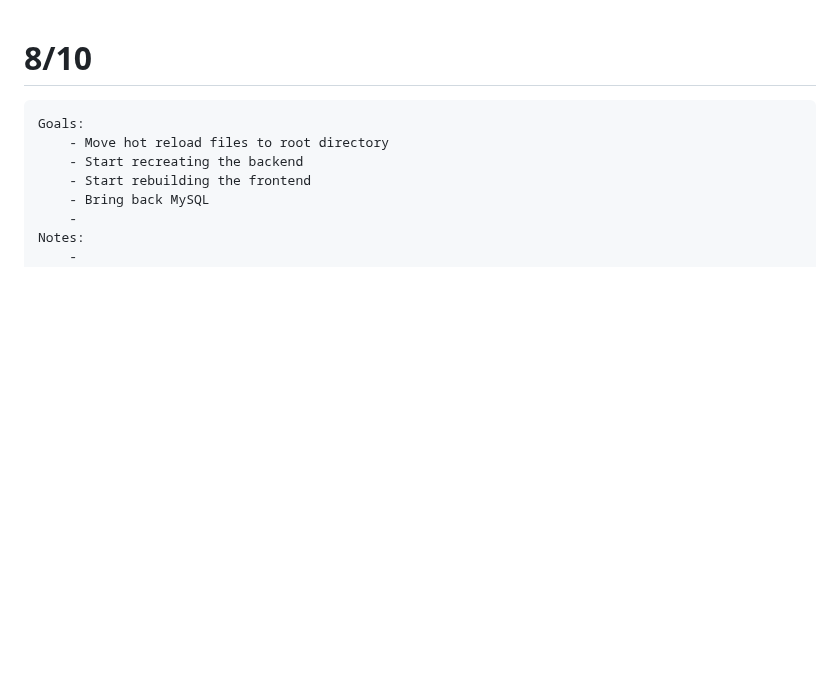
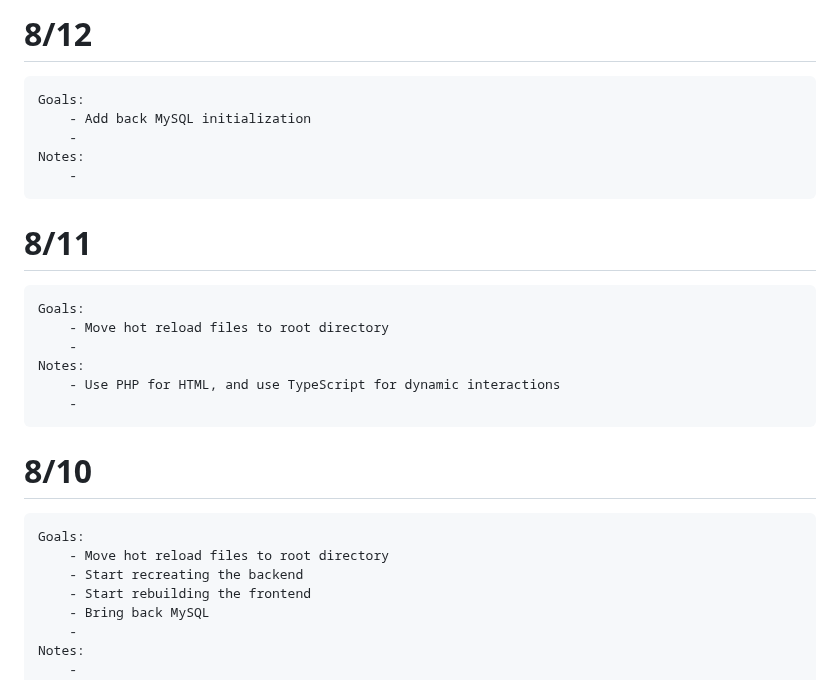
Before and after one commit to NicolasMurphy/appointment_tracker, a Markdown page: journal.md, the part around the change. Drawn GitHub-style; blank space fills up the shorter version.

Commit message:
journaling

```diff
--- a/journal.md
+++ b/journal.md
@@ -1,3 +1,20 @@
+# 8/12
+
+    Goals:
+        - Add back MySQL initialization
+        -
+    Notes:
+        -
+
+# 8/11
+
+    Goals:
+        - Move hot reload files to root directory
+        -
+    Notes:
+        - Use PHP for HTML, and use TypeScript for dynamic interactions
+        -
+
 # 8/10
 
     Goals:
```
